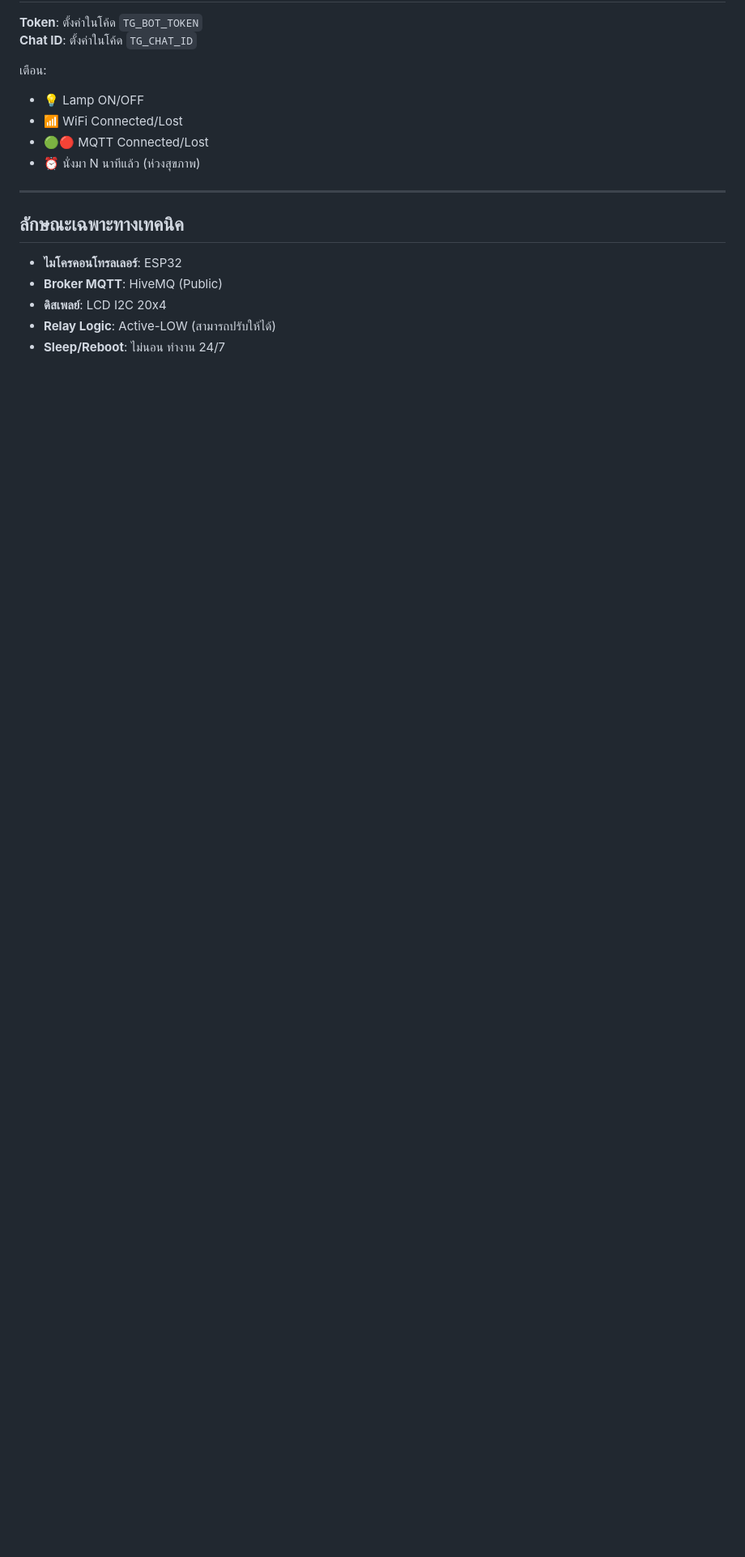
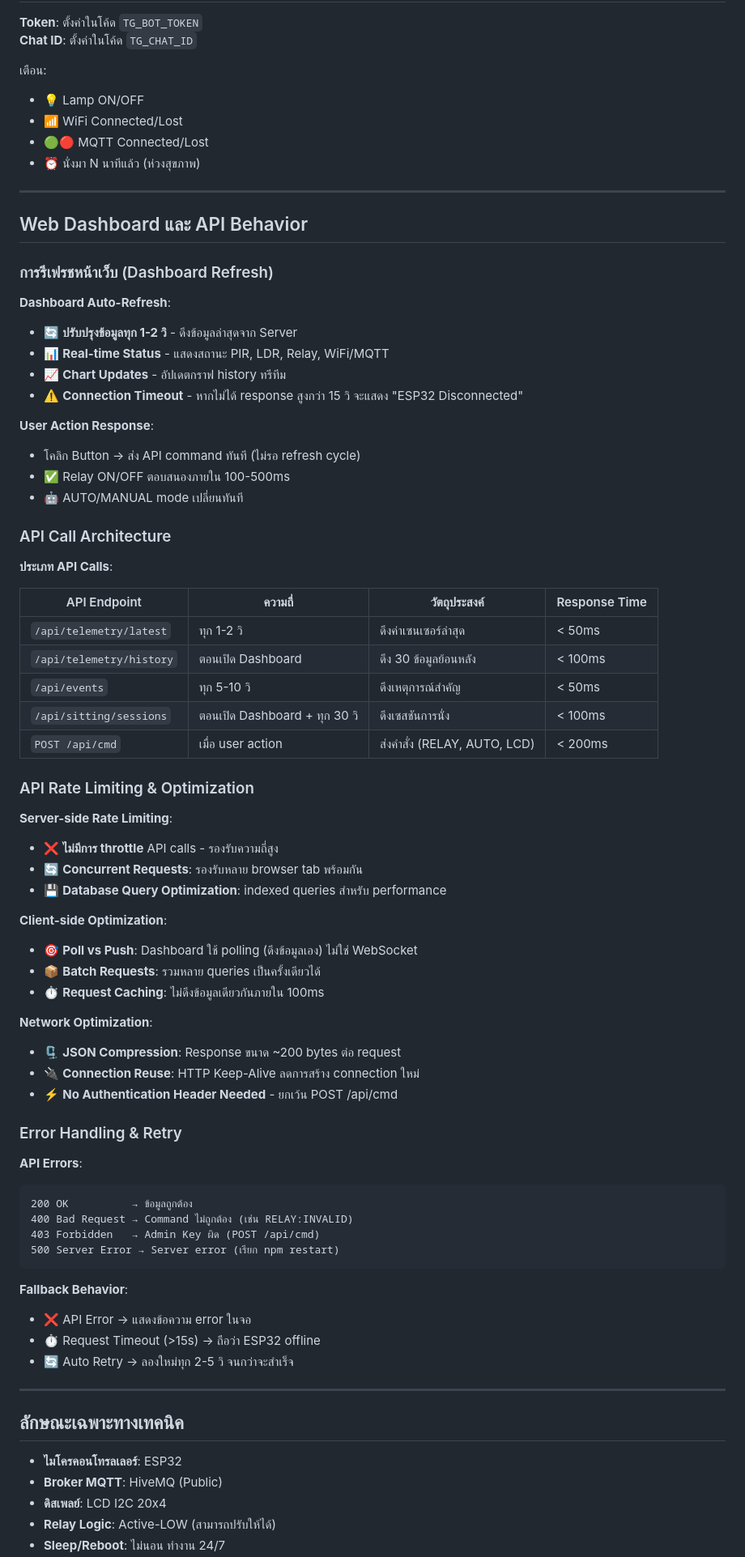
Before and after one commit to S4FEM0DE22/Smart-Desktop-Atmosphere, a Markdown page: README.md, the part around one of its changes. Shown at 81% size. Drawn GitHub-style; blank space fills up the shorter version.

Commit message:
ข้อความอธิบาย

````diff
--- a/README.md
+++ b/README.md
@@ -221,6 +221,67 @@ broker.hivemq.com:1883 (Public MQTT Broker)
 
 ---
 
+## Web Dashboard และ API Behavior
+
+### การรีเฟรชหน้าเว็บ (Dashboard Refresh)
+
+**Dashboard Auto-Refresh**:
+- 🔄 **ปรับปรุงข้อมูลทุก 1-2 วิ** - ดึงข้อมูลล่าสุดจาก Server
+- 📊 **Real-time Status** - แสดงสถานะ PIR, LDR, Relay, WiFi/MQTT
+- 📈 **Chart Updates** - อัปเดตกราฟ history ทรีทีม
+- ⚠️ **Connection Timeout** - หากไม่ได้ response สูงกว่า 15 วิ จะแสดง "ESP32 Disconnected"
+
+**User Action Response**:
+- โคลิก Button → ส่ง API command ทันที (ไม่รอ refresh cycle)
+- ✅ Relay ON/OFF ตอบสนองภายใน 100-500ms
+- 🤖 AUTO/MANUAL mode เปลี่ยนทันที
+
+### API Call Architecture
+
+**ประเภท API Calls**:
+
+| API Endpoint | ความถี่ | วัตถุประสงค์ | Response Time |
+|--------------|--------|-----------|--------------|
+| `/api/telemetry/latest` | ทุก 1-2 วิ | ดึงค่าเซนเซอร์ล่าสุด | < 50ms |
+| `/api/telemetry/history` | ตอนเปิด Dashboard | ดึง 30 ข้อมูลย้อนหลัง | < 100ms |
+| `/api/events` | ทุก 5-10 วิ | ดึงเหตุการณ์สำคัญ | < 50ms |
+| `/api/sitting/sessions` | ตอนเปิด Dashboard + ทุก 30 วิ | ดึงเซสชันการนั่ง | < 100ms |
+| `POST /api/cmd` | เมื่อ user action | ส่งคำสั่ง (RELAY, AUTO, LCD) | < 200ms |
+
+### API Rate Limiting & Optimization
+
+**Server-side Rate Limiting**:
+- ❌ **ไม่มีการ throttle** API calls - รองรับความถี่สูง
+- 🔄 **Concurrent Requests**: รองรับหลาย browser tab พร้อมกัน
+- 💾 **Database Query Optimization**: indexed queries สำหรับ performance
+
+**Client-side Optimization**:
+- 🎯 **Poll vs Push**: Dashboard ใช้ polling (ดึงข้อมูลเอง) ไม่ใช่ WebSocket
+- 📦 **Batch Requests**: รวมหลาย queries เป็นครั้งเดียวได้
+- ⏱️ **Request Caching**: ไม่ดึงข้อมูลเดียวกันภายใน 100ms
+
+**Network Optimization**:
+- 🗜️ **JSON Compression**: Response ขนาด ~200 bytes ต่อ request
+- 🔌 **Connection Reuse**: HTTP Keep-Alive ลดการสร้าง connection ใหม่
+- ⚡ **No Authentication Header Needed** - ยกเว้น POST /api/cmd
+
+### Error Handling & Retry
+
+**API Errors**:
+```
+200 OK          → ข้อมูลถูกต้อง
+400 Bad Request → Command ไม่ถูกต้อง (เช่น RELAY:INVALID)
+403 Forbidden   → Admin Key ผิด (POST /api/cmd)
+500 Server Error → Server error (เรียก npm restart)
+```
+
+**Fallback Behavior**:
+- ❌ API Error → แสดงข้อความ error ในจอ
+- ⏱️ Request Timeout (>15s) → ถือว่า ESP32 offline
+- 🔄 Auto Retry → ลองใหม่ทุก 2-5 วิ จนกว่าจะสำเร็จ
+
+---
+
 ## ลักษณะเฉพาะทางเทคนิค
 
 - **ไมโครคอนโทรลเลอร์**: ESP32
````
Also changed, not shown: other parts of README.md (+19 -4 lines).
